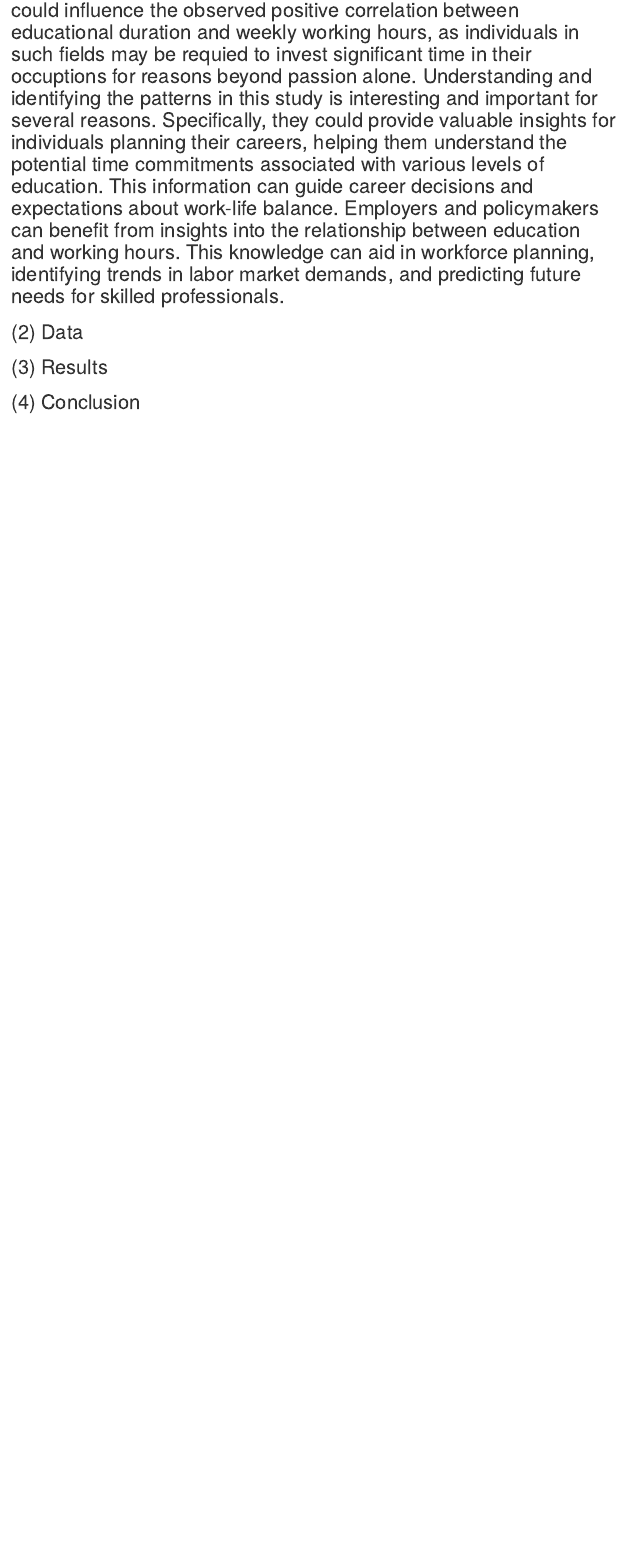
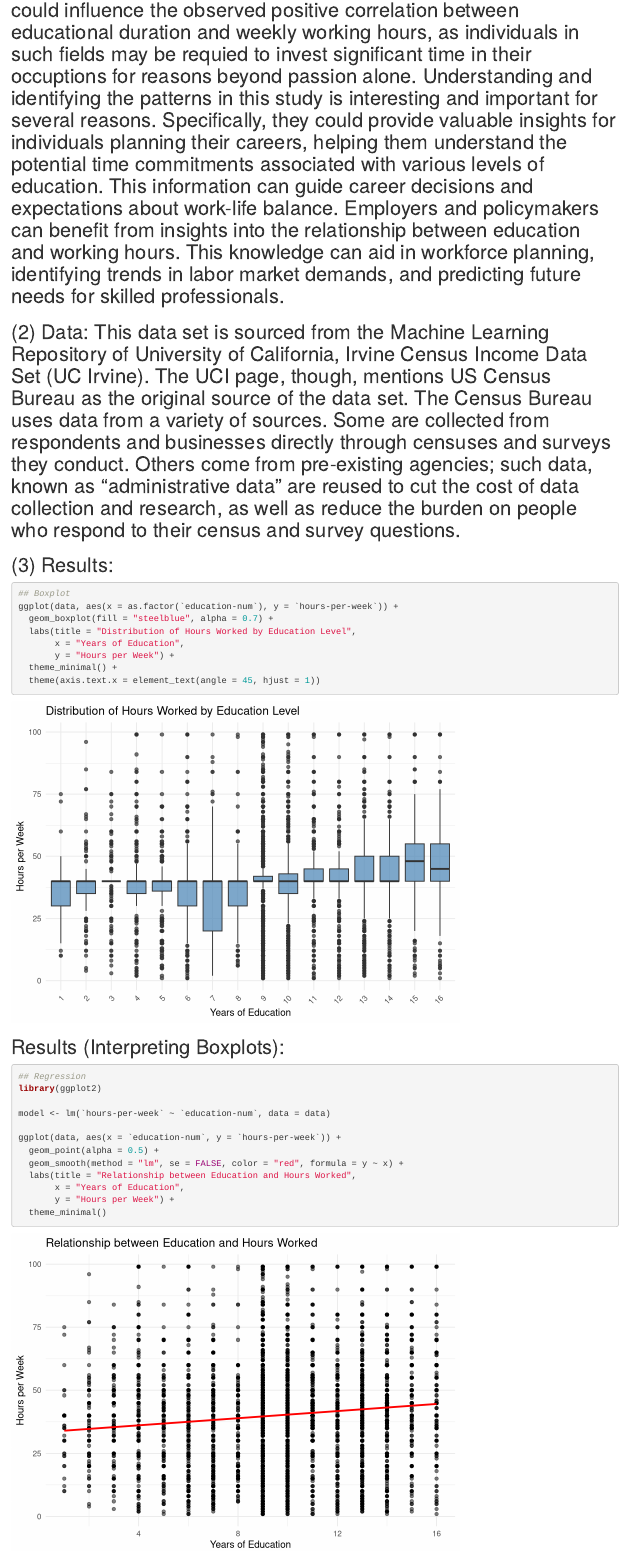
Before and after one commit to aarna-sitani/gov50-final-projec, an R Markdown document (index.Rmd): the page in a window 1100 px wide, from 3320 px down. Rendered offline with R 4.5, knitr and Pandoc, with nearby package versions; drawn as R Markdown's standard HTML page in place of the format the file asks for.

````diff
--- a/index.Rmd
+++ b/index.Rmd
@@ -54,10 +54,33 @@
 ## (1) Introduction: This study intends to answer the following question: do people who receive more years of education ultimately spend more hours working per week?  My data analysis aims to identify whether patterns exist between the duration individuals dedicate to schooling and the time they allocate to work post-education. My hypothesis posts a positive correlation between extended educational commitment and increased weekly working hours.  The underlying assumption is that individuals pursuing advanced academic paths, such as graduate studies, masters, and PhD programs, tend to be deeply committed to their work.  They are likely to invest additional time beyond the basic requirement of their field of study due to a genuine passion for their careers, viewing them not merely as means of income but as areas of profound interest.  Consequently, post-education, it seems plausible that these individuals continue to devote more time to their professional pursuits.  However, as almost hypocritical as it may sound given the previous argument, it is worth  acknowledging the potential confounding variable of income.  Many high-paying professions, such as those in medicine in law, necessitate ongoing education and, also, involve demanding working hours.  These lucrative careers could influence the observed positive correlation between educational duration and weekly working hours, as individuals in such fields may be requied to invest significant time in their occuptions for reasons beyond passion alone.  Understanding and identifying the patterns in this study is interesting and important for several reasons.  Specifically, they could provide valuable insights for individuals planning their careers, helping them understand the potential time commitments associated with various levels of education.  This information can guide career decisions and expectations about work-life balance.  Employers and policymakers can benefit from insights into the relationship between education and working hours.  This knowledge can aid in workforce planning, identifying trends in labor market demands, and predicting future needs for skilled professionals.
 
 
-## (2) Data
+## (2) Data: This data set is sourced from the Machine Learning Repository of University of California, Irvine Census Income Data Set (UC Irvine).  The UCI page, though, mentions US Census Bureau as the original source of the data set.  The Census Bureau uses data from a variety of sources.  Some are collected from respondents and businesses directly through censuses and surveys they conduct.  Others come from pre-existing agencies; such data, known as "administrative data" are reused to cut the cost of data collection and research, as well as reduce the burden on people who respond to their census and survey questions.
 
 
-## (3) Results
+## (3) Results:
 
+```{r}
+## Boxplot
+ggplot(data, aes(x = as.factor(`education-num`), y = `hours-per-week`)) +
+  geom_boxplot(fill = "steelblue", alpha = 0.7) +
+  labs(title = "Distribution of Hours Worked by Education Level",
+       x = "Years of Education",
+       y = "Hours per Week") +
+  theme_minimal() +
+  theme(axis.text.x = element_text(angle = 45, hjust = 1))
+```
+## Results (Interpreting Boxplots):
 
-## (4) Conclusion
+```{r}
+## Regression
+library(ggplot2)
+
+model <- lm(`hours-per-week` ~ `education-num`, data = data)
+
+ggplot(data, aes(x = `education-num`, y = `hours-per-week`)) +
+  geom_point(alpha = 0.5) +
+  geom_smooth(method = "lm", se = FALSE, color = "red", formula = y ~ x) +
+  labs(title = "Relationship between Education and Hours Worked",
+       x = "Years of Education",
+       y = "Hours per Week") +
+  theme_minimal()
````
Also changed, not shown: index.Rmd (4 more changed lines).
